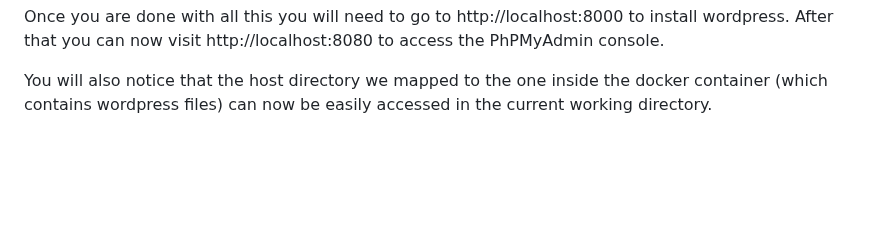
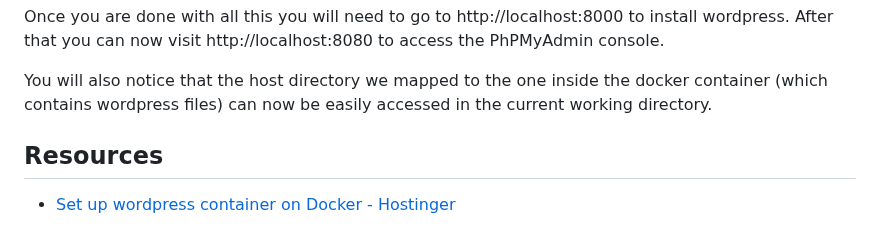
Before and after one commit to Blankscreen-exe/docker-practice, a Markdown page: 024. start a brand new wordpress project with other utilities/README.md, the part around one of its changes. Rendered like a GitHub page; blank space fills up the shorter version.

```diff
--- a/024. start a brand new wordpress project with other utilities/README.md
+++ b/024. start a brand new wordpress project with other utilities/README.md
@@ -160,3 +160,7 @@ This section defines a named volume named mysql. Named volumes are typically use
 Once you are done with all this you will need to go to http://localhost:8000 to install wordpress. After that you can now visit http://localhost:8080 to access the PhPMyAdmin console.
 
 You will also notice that the host directory we mapped to the one inside the docker container (which contains wordpress files) can now be easily accessed in the current working directory.
+
+## Resources
+
+- [Set up wordpress container on Docker - Hostinger](https://www.hostinger.com/tutorials/run-docker-wordpress#Step_2_%E2%80%93_Set_Up_WordPress_Container_on_Docker)
```
Also changed, not shown: other parts of 024. start a brand new wordpress project with other utilities/README.md (+5 -5 lines).
